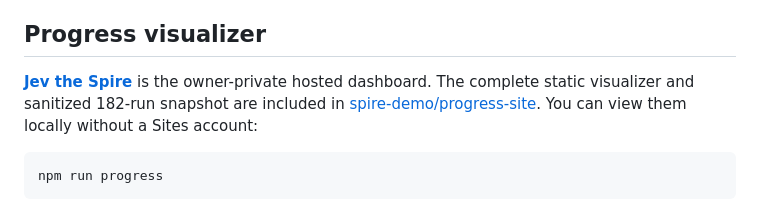
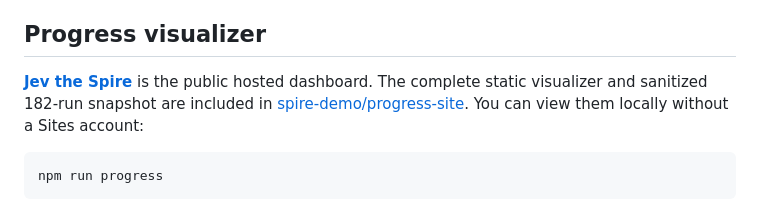
Before and after one commit to alexmeckes/jev-the-spire, a Markdown page: README.md, the part around the change. Drawn GitHub-style.

Commit message:
Link the public Jev the Spire site

````diff
--- a/README.md
+++ b/README.md
@@ -66,7 +66,7 @@ Restarting restores the previous session **paused**. After a finished run, stop
 
 ## Progress visualizer
 
-[**Jev the Spire**](https://jev-the-climb.alex900731.chatgpt.site) is the owner-private hosted dashboard. The complete static visualizer and sanitized 182-run snapshot are included in [spire-demo/progress-site](spire-demo/progress-site). You can view them locally without a Sites account:
+[**Jev the Spire**](https://jev-the-spire.alex900731.chatgpt.site) is the public hosted dashboard. The complete static visualizer and sanitized 182-run snapshot are included in [spire-demo/progress-site](spire-demo/progress-site). You can view them locally without a Sites account:
 
 ```sh
 npm run progress
````
